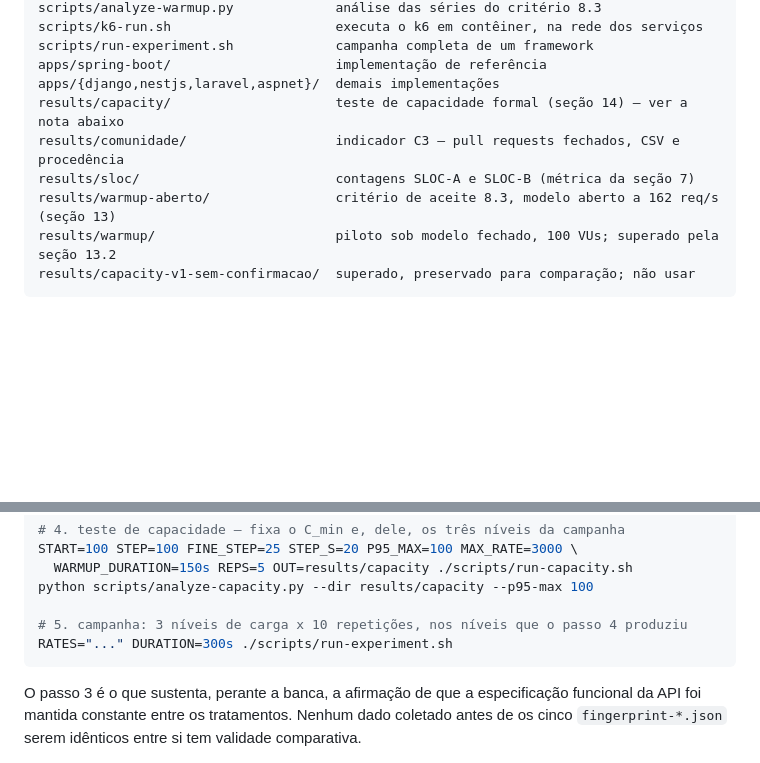
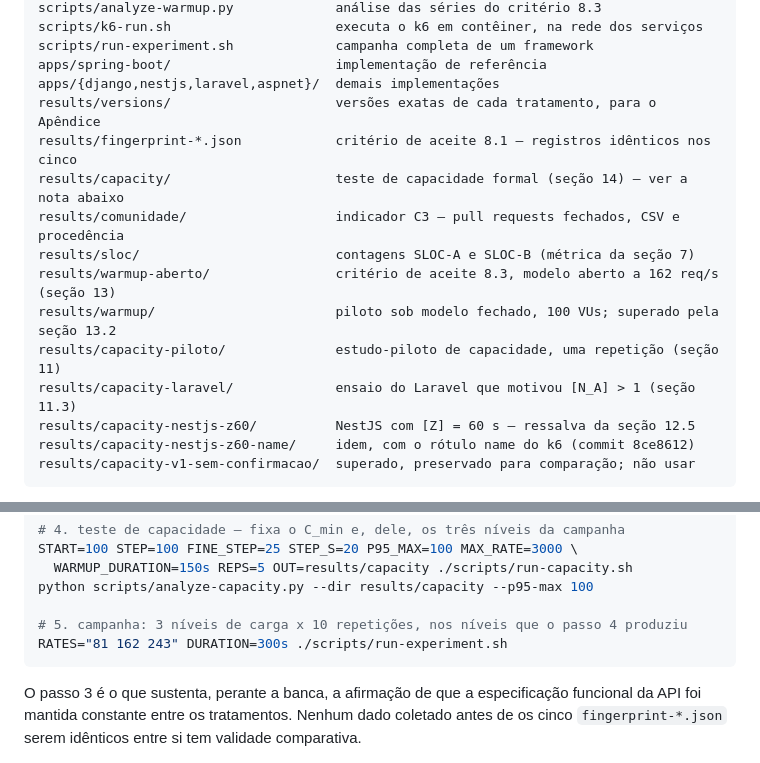
Before and after one commit to davsilvam/tcc-benchmark, a Markdown page: README.md, 2 parts joined by grey strips. GitHub-like rendering; blank space fills up the shorter version.

Commit message:
Completa a árvore do README e concretiza as taxas da campanha
Cinco diretórios de results/ não apareciam em lugar algum: versions e
capacity-piloto só constavam do doc de versões, e capacity-laravel,
capacity-nestjs-z60 e capacity-nestjs-z60-name não constavam nem dele. Entram
todos, cada um com a seção que o explica. Os fingerprint-*.json também passam
a figurar, já que o texto logo abaixo da árvore se refere a eles.

O passo 5 traz RATES="81 162 243" em lugar do reticente RATES="...": são os
níveis que o passo 4 produz a partir de C_min = 325 req/s, no formato de lista
separada por espaços que o run-experiment.sh espera.

````diff
--- a/README.md
+++ b/README.md
@@ -28,11 +28,17 @@ scripts/k6-run.sh                     executa o k6 em contêiner, na rede dos se
 scripts/run-experiment.sh             campanha completa de um framework
 apps/spring-boot/                     implementação de referência
 apps/{django,nestjs,laravel,aspnet}/  demais implementações
+results/versions/                     versões exatas de cada tratamento, para o Apêndice
+results/fingerprint-*.json            critério de aceite 8.1 — registros idênticos nos cinco
 results/capacity/                     teste de capacidade formal (seção 14) — ver a nota abaixo
 results/comunidade/                   indicador C3 — pull requests fechados, CSV e procedência
 results/sloc/                         contagens SLOC-A e SLOC-B (métrica da seção 7)
 results/warmup-aberto/                critério de aceite 8.3, modelo aberto a 162 req/s (seção 13)
 results/warmup/                       piloto sob modelo fechado, 100 VUs; superado pela seção 13.2
+results/capacity-piloto/              estudo-piloto de capacidade, uma repetição (seção 11)
+results/capacity-laravel/             ensaio do Laravel que motivou [N_A] > 1 (seção 11.3)
+results/capacity-nestjs-z60/          NestJS com [Z] = 60 s — ressalva da seção 12.5
+results/capacity-nestjs-z60-name/     idem, com o rótulo name do k6 (commit 8ce8612)
 results/capacity-v1-sem-confirmacao/  superado, preservado para comparação; não usar
 ```
 
@@ -68,7 +74,7 @@ START=100 STEP=100 FINE_STEP=25 STEP_S=20 P95_MAX=100 MAX_RATE=3000 \
 python scripts/analyze-capacity.py --dir results/capacity --p95-max 100
 
 # 5. campanha: 3 níveis de carga x 10 repetições, nos níveis que o passo 4 produziu
-RATES="..." DURATION=300s ./scripts/run-experiment.sh
+RATES="81 162 243" DURATION=300s ./scripts/run-experiment.sh
 ```
 
 O passo 3 é o que sustenta, perante a banca, a afirmação de que a especificação funcional
````
